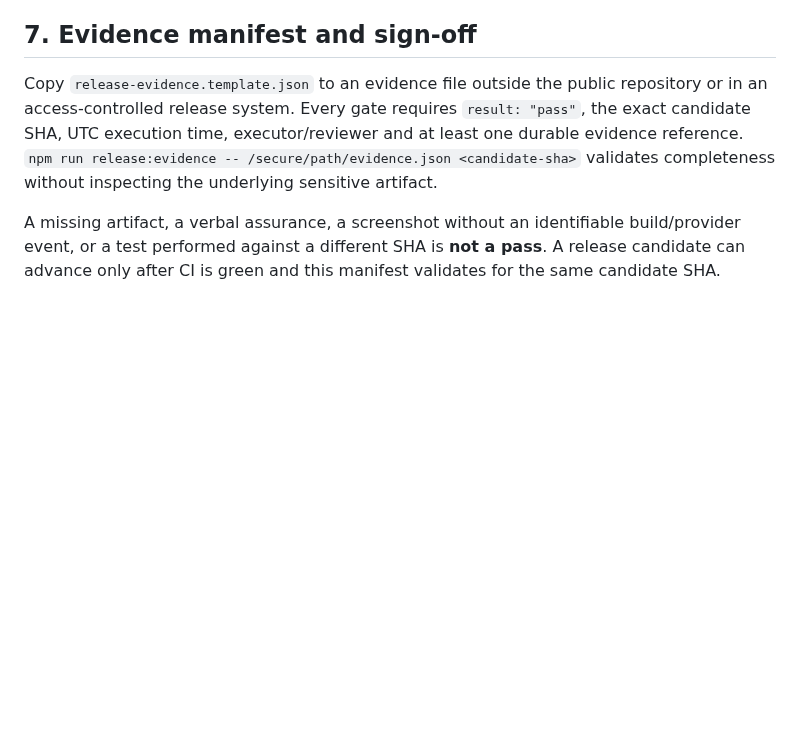
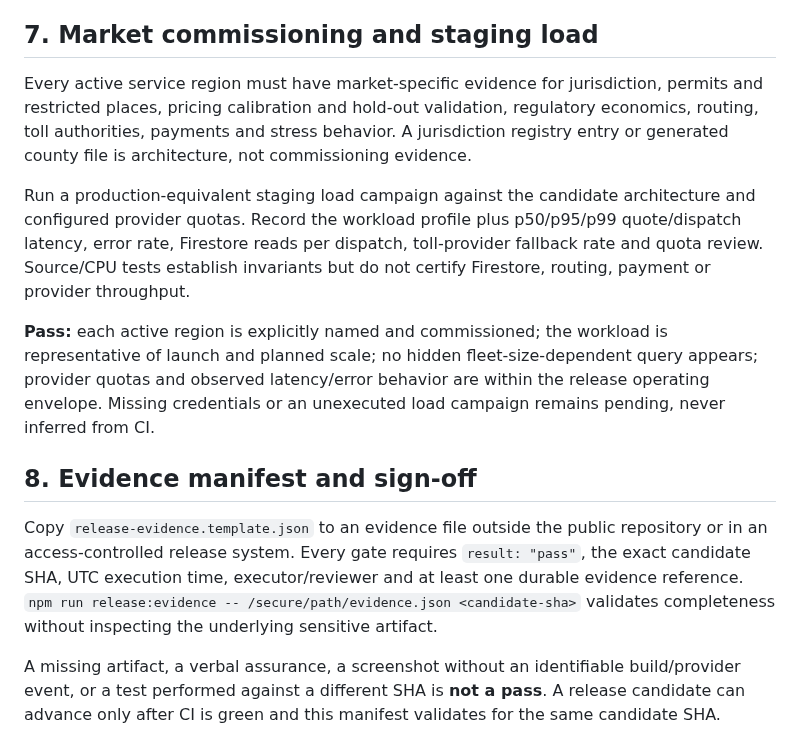
Before and after one commit to chadkhalil21-svg/American-Rider, a Markdown page: docs/COMMERCIAL-RELEASE-EVIDENCE.md, the part around the change. Rendered like a GitHub page; blank space fills up the shorter version.

Commit message:
Require market-specific commissioning and staging load evidence

```diff
--- a/docs/COMMERCIAL-RELEASE-EVIDENCE.md
+++ b/docs/COMMERCIAL-RELEASE-EVIDENCE.md
@@ -54,7 +54,15 @@ Commercial release is blocked until the signed release candidate has been walked
 
 The evidence package must include a complete reachable-screen inventory plus critical-path/state matrix covering Traveler, Operator, Family/Teen and Smart Travel; empty/loading/error/offline/restart states; small and large supported device layouts; accessibility checks; and terminology/copy review. Every material finding is either fixed on the candidate and re-tested or explicitly blocks release. A sample of attractive screens is not evidence of whole-product readiness.
 
-## 7. Evidence manifest and sign-off
+## 7. Market commissioning and staging load
+
+Every active service region must have market-specific evidence for jurisdiction, permits and restricted places, pricing calibration and hold-out validation, regulatory economics, routing, toll authorities, payments and stress behavior. A jurisdiction registry entry or generated county file is architecture, not commissioning evidence.
+
+Run a production-equivalent staging load campaign against the candidate architecture and configured provider quotas. Record the workload profile plus p50/p95/p99 quote/dispatch latency, error rate, Firestore reads per dispatch, toll-provider fallback rate and quota review. Source/CPU tests establish invariants but do not certify Firestore, routing, payment or provider throughput.
+
+**Pass:** each active region is explicitly named and commissioned; the workload is representative of launch and planned scale; no hidden fleet-size-dependent query appears; provider quotas and observed latency/error behavior are within the release operating envelope. Missing credentials or an unexecuted load campaign remains pending, never inferred from CI.
+
+## 8. Evidence manifest and sign-off
 
 Copy `release-evidence.template.json` to an evidence file outside the public repository or in an access-controlled release system. Every gate requires `result: "pass"`, the exact candidate SHA, UTC execution time, executor/reviewer and at least one durable evidence reference. `npm run release:evidence -- /secure/path/evidence.json <candidate-sha>` validates completeness without inspecting the underlying sensitive artifact.
 
```
